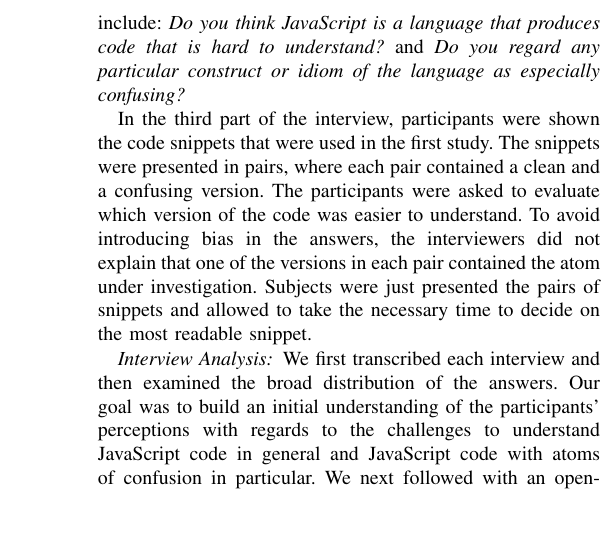
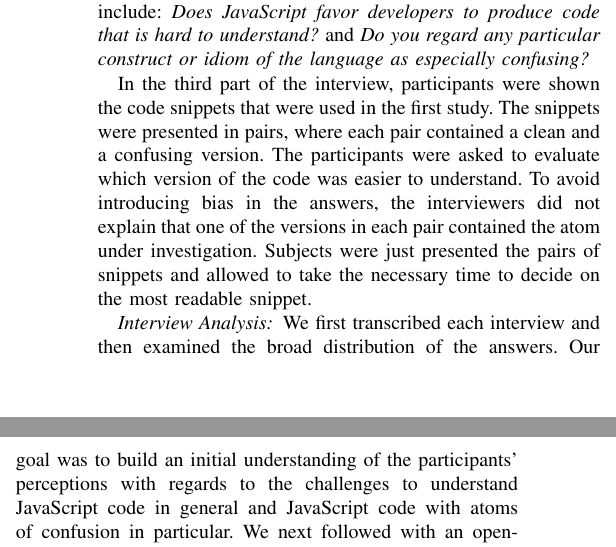
Before and after one commit to rbonifacio/AtomsJS, a LaTeX paper (main.tex, which reads 3_Method.tex): part of one column of page 4 of 10 before the commit and two parts of the columns of page 5 of 11 after it, the two joined at a grey line, cut at the place of the change, the shorter picture padded with empty space. Compiled offline with pdfLaTeX; a missing font is replaced by an installed copy or a similar font; a LaTeX package or settings file that is missing is left out.

Commit message:
rephrase one of the interview questions

```diff
--- a/3_Method.tex
+++ b/3_Method.tex
@@ -132,7 +132,7 @@ P15 &  BSc degree  & 2 years & Java, PHP
     \label{pinterview}
 \end{table}
 
-In the second part of the interview our aim was to allow the subjects to describe their JavaScript experience, as well as to allow them to reveal any JavaScript constructs they regarded as innately confusing. This would allow us to identify potential atom candidates that are more specific to the JavaScript language. Examples of questions we explored in this section include: \emph{Do you think JavaScript is a language that produces code that is hard to understand?} and \emph{Do you regard any particular construct or idiom of the language as
+In the second part of the interview our aim was to allow the subjects to describe their JavaScript experience, as well as to allow them to reveal any JavaScript constructs they regarded as innately confusing. This would allow us to identify potential atom candidates that are more specific to the JavaScript language. Examples of questions we explored in this section include: \emph{Does JavaScript favor developers to produce code that is hard to understand?} and \emph{Do you regard any particular construct or idiom of the language as
   especially confusing?}
 
 In the third part of the interview, participants were shown the code snippets that were used in the first study. The snippets were presented in pairs, where each pair contained a clean and a confusing version. The participants
```
Also changed, not shown: main.tex (+1 -1 lines).
